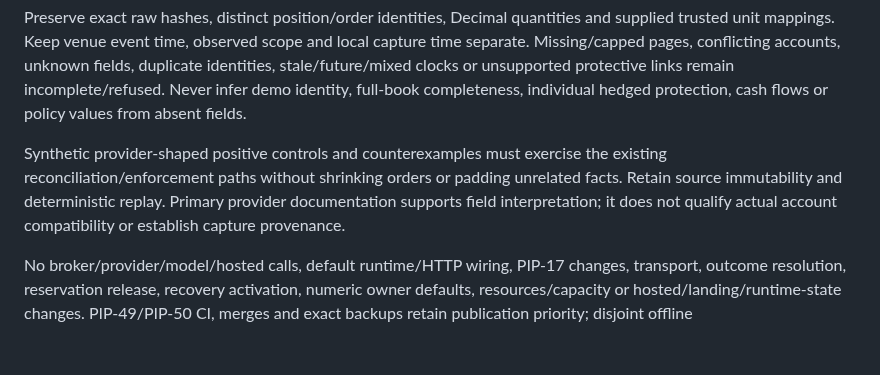
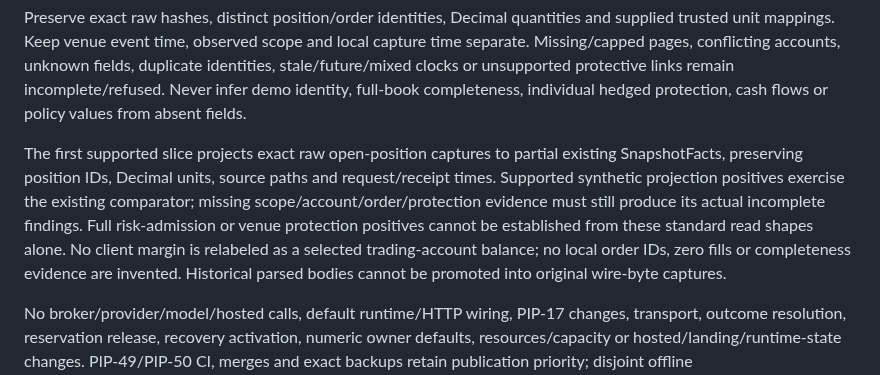
Before and after one commit to henrique-meyer/pipmind, a Markdown page: docs/plan.md, the part around the change. Drawn GitHub-style; blank space fills up the shorter version.

Commit message:
PIP-51 narrow evidence bridge to supported exact position reads

```diff
--- a/docs/plan.md
+++ b/docs/plan.md
@@ -15,11 +15,15 @@ fields, duplicate identities, stale/future/mixed clocks or unsupported protectiv
 links remain incomplete/refused. Never infer demo identity, full-book completeness,
 individual hedged protection, cash flows or policy values from absent fields.
 
-Synthetic provider-shaped positive controls and counterexamples must exercise the
-existing reconciliation/enforcement paths without shrinking orders or padding
-unrelated facts. Retain source immutability and deterministic replay. Primary
-provider documentation supports field interpretation; it does not qualify actual
-account compatibility or establish capture provenance.
+The first supported slice projects exact raw open-position captures to partial
+existing SnapshotFacts, preserving position IDs, Decimal units, source paths and
+request/receipt times. Supported synthetic projection positives exercise the
+existing comparator; missing scope/account/order/protection evidence must still
+produce its actual incomplete findings. Full risk-admission or venue protection
+positives cannot be established from these standard read shapes alone. No client
+margin is relabeled as a selected trading-account balance; no local order IDs,
+zero fills or completeness evidence are invented. Historical parsed bodies cannot
+be promoted into original wire-byte captures.
 
 No broker/provider/model/hosted calls, default runtime/HTTP wiring, PIP-17 changes,
 transport, outcome resolution, reservation release, recovery activation, numeric
```
